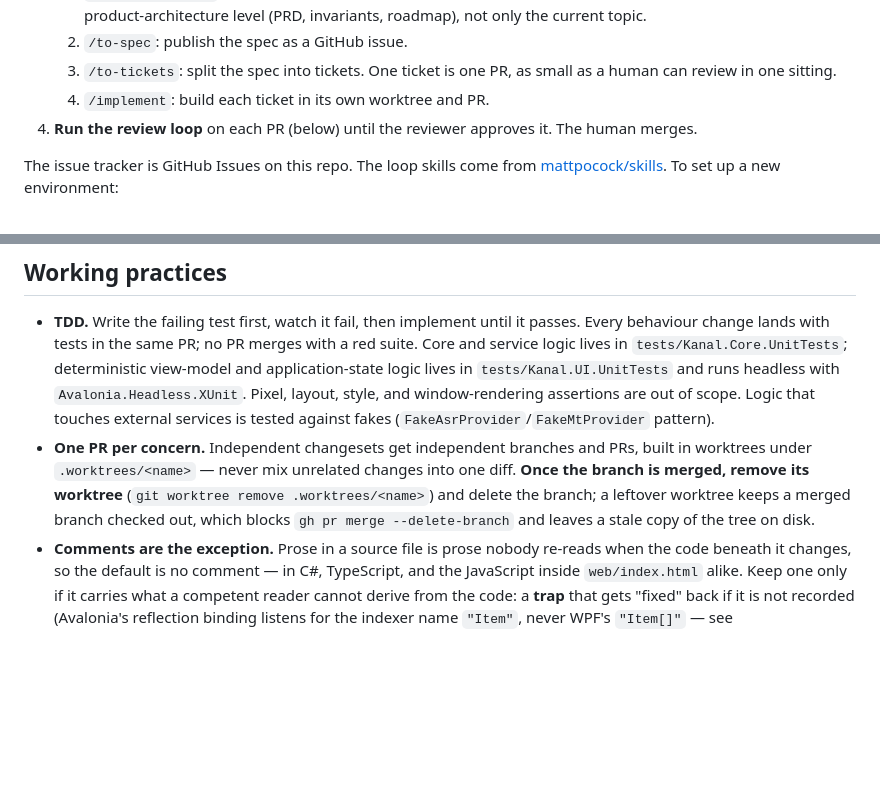
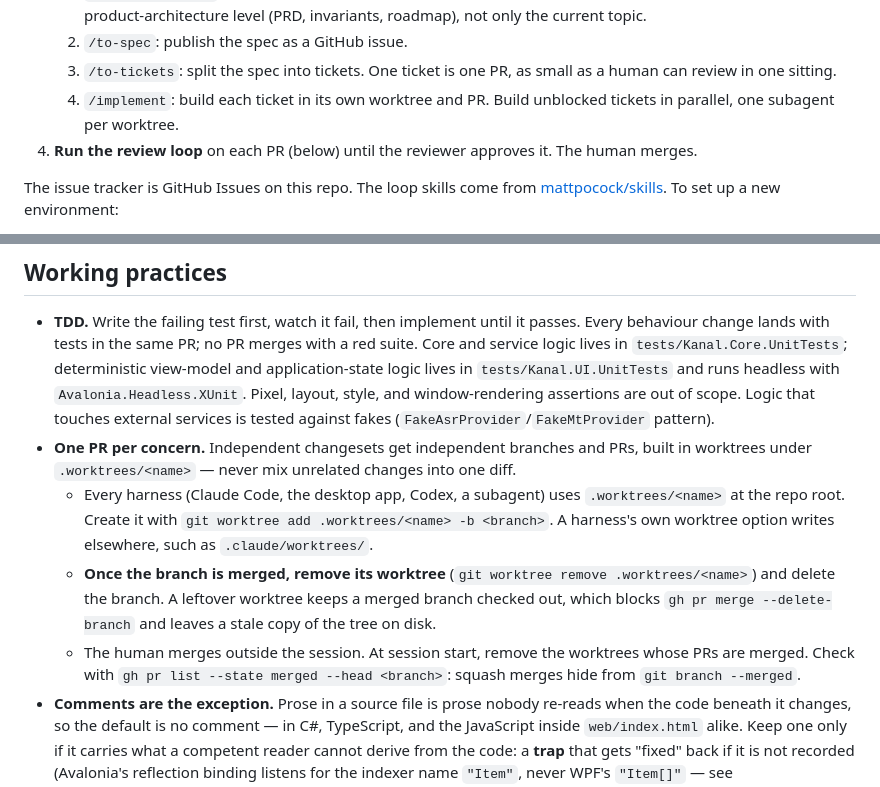
Before and after one commit to TONiiV/Kanal, a Markdown page: CLAUDE.md, 2 parts joined by grey strips. Drawn GitHub-style; blank space fills up the shorter version.

Commit message:
[docs] rule-pm-role-workflow: parallel worktrees
Build unblocked tickets in parallel worktrees. Every harness uses the
root .worktrees/ folder. Remove merged worktrees at session start.

Co-Authored-By: Claude Opus 5.5 <noreply@anthropic.com>

```diff
--- a/CLAUDE.md
+++ b/CLAUDE.md
@@ -27,7 +27,8 @@ send detail work to subagents.
    2. `/to-spec`: publish the spec as a GitHub issue.
    3. `/to-tickets`: split the spec into tickets. One ticket is one PR, as small as a human can
       review in one sitting.
-   4. `/implement`: build each ticket in its own worktree and PR.
+   4. `/implement`: build each ticket in its own worktree and PR. Build unblocked tickets in
+      parallel, one subagent per worktree.
 4. **Run the review loop** on each PR (below) until the reviewer approves it. The human merges.
 
 The issue tracker is GitHub Issues on this repo. The loop skills come from
@@ -65,10 +66,16 @@ The issue tracker is GitHub Issues on this repo. The loop skills come from
   style, and window-rendering assertions are out of scope. Logic that touches external services is
   tested against fakes (`FakeAsrProvider`/`FakeMtProvider` pattern).
 - **One PR per concern.** Independent changesets get independent branches and PRs, built in
-  worktrees under `.worktrees/<name>` — never mix unrelated changes into one diff. **Once the
-  branch is merged, remove its worktree** (`git worktree remove .worktrees/<name>`) and delete
-  the branch; a leftover worktree keeps a merged branch checked out, which blocks
-  `gh pr merge --delete-branch` and leaves a stale copy of the tree on disk.
+  worktrees under `.worktrees/<name>` — never mix unrelated changes into one diff.
+  - Every harness (Claude Code, the desktop app, Codex, a subagent) uses `.worktrees/<name>` at
+    the repo root. Create it with `git worktree add .worktrees/<name> -b <branch>`. A harness's
+    own worktree option writes elsewhere, such as `.claude/worktrees/`.
+  - **Once the branch is merged, remove its worktree** (`git worktree remove .worktrees/<name>`)
+    and delete the branch. A leftover worktree keeps a merged branch checked out, which blocks
+    `gh pr merge --delete-branch` and leaves a stale copy of the tree on disk.
+  - The human merges outside the session. At session start, remove the worktrees whose PRs are
+    merged. Check with `gh pr list --state merged --head <branch>`: squash merges hide from
+    `git branch --merged`.
 - **Comments are the exception.** Prose in a source file is prose nobody re-reads when the code
   beneath it changes, so the default is no comment — in C#, TypeScript, and the JavaScript inside
   `web/index.html` alike. Keep one only if it carries what a competent reader cannot derive from the
```
